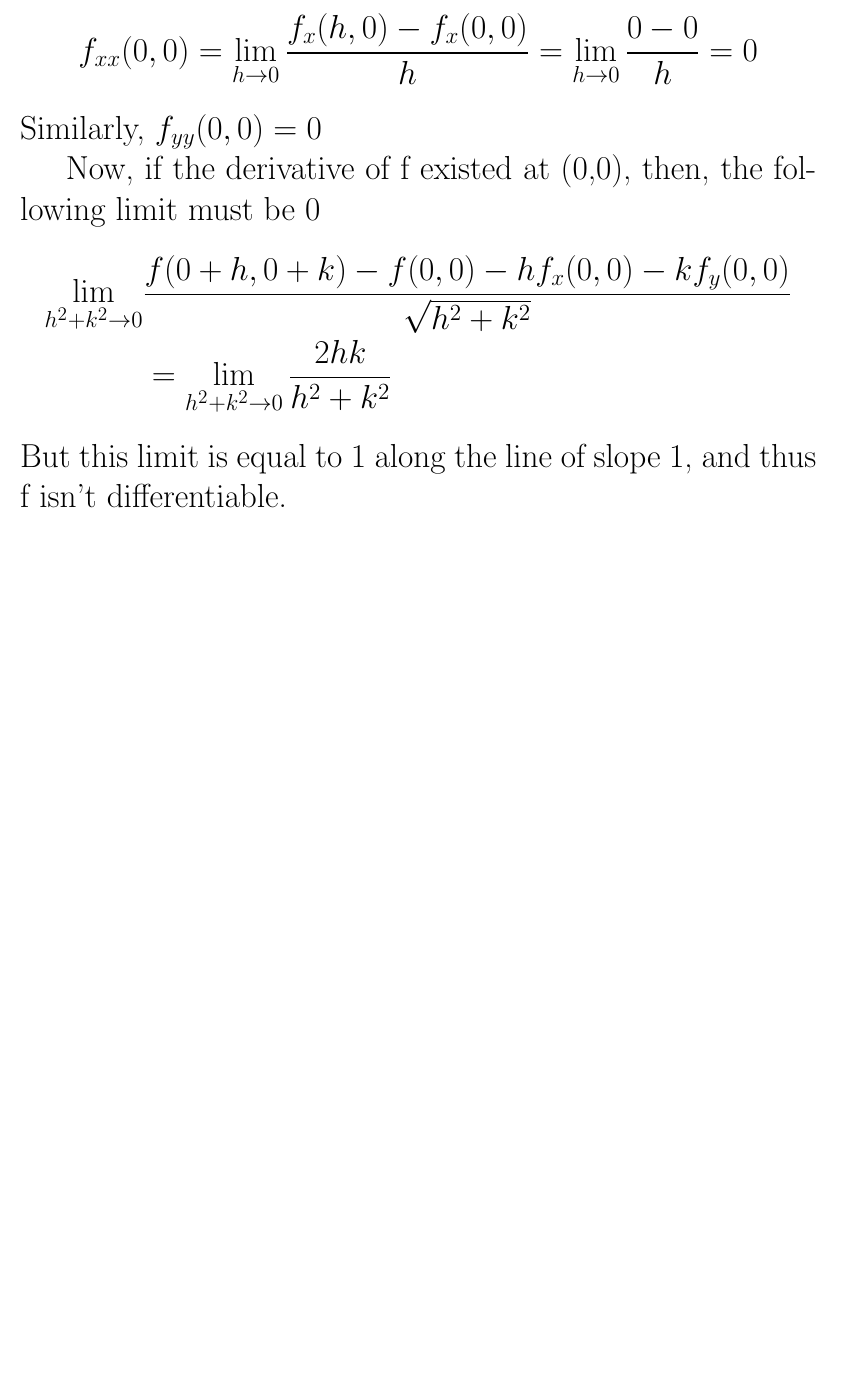
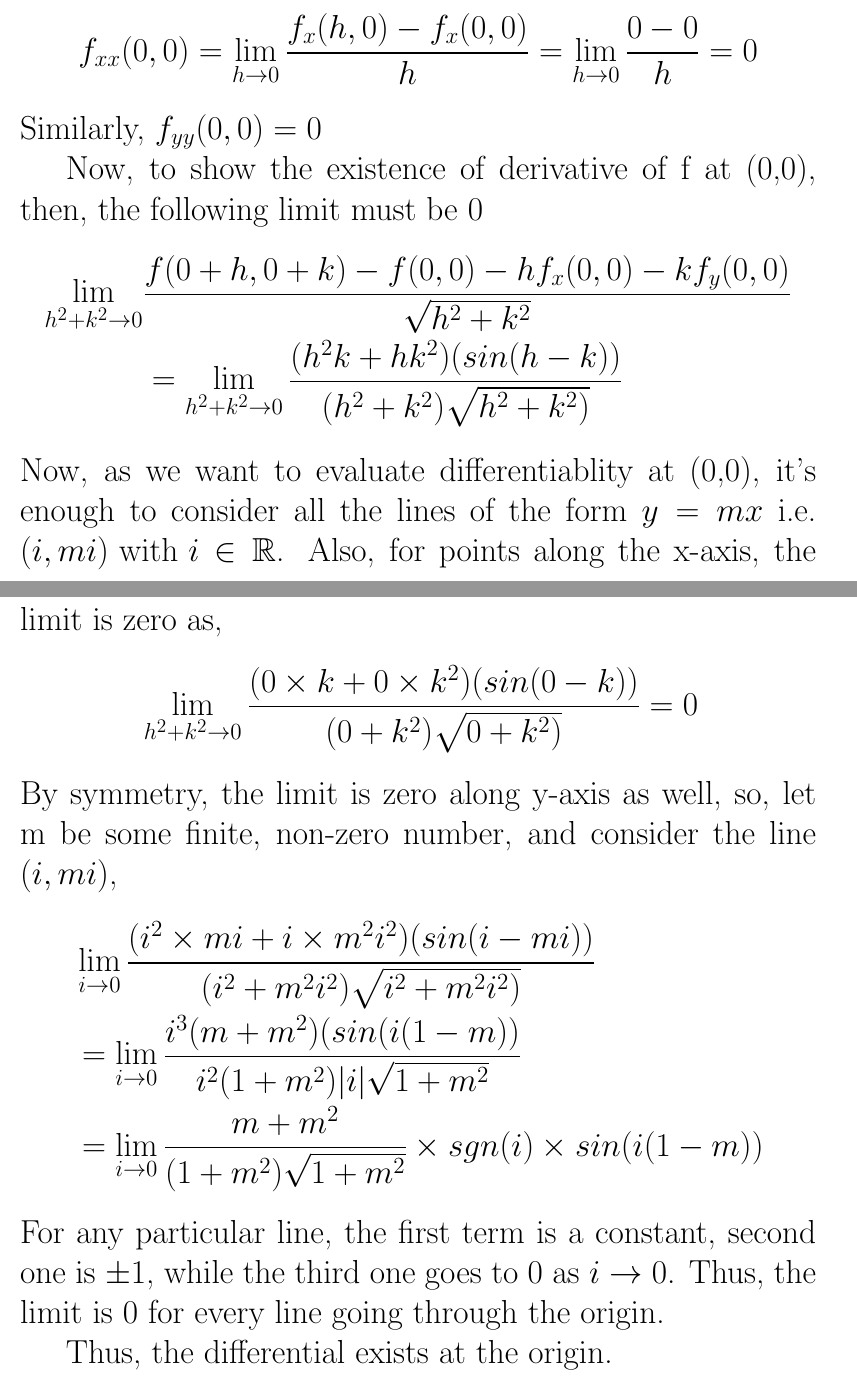
Before and after one commit to 4amVim/Undergrad-Thesis, a LaTeX problem sheet (Analysis/Assignment3.tex): part of page 2 of 5 before the commit and two parts of pages 2 and 3 of 6 after it, the two joined at a grey line, cut so that both start at the same text, the shorter picture padded with empty space. Compiled offline with pdfLaTeX.

Commit message:
arghh Q4a

```diff
--- a/Analysis/Assignment3.tex
+++ b/Analysis/Assignment3.tex
@@ -77,18 +76,41 @@ To show the existence of second derivatives ,
 \end{equation*}
 Similarly, $f_{yy}(0,0)=0$
 
-Now, if the derivative of f existed at (0,0), then, the following limit must be 0
+Now, to show the existence of derivative of f at (0,0), then, the following limit must be 0
 \begin{equation*}
 	\begin{split}
 		\lim_{h^2+k^2 \to 0}&\frac{f(0+h,0+k)-f(0,0) -hf_x(0,0)-kf_y(0,0)
 		}{\sqrt{h^2+k^2}} \\
-		&=\lim_{h^2+k^2 \to 0} \frac{2hk}{h^2+k^2}
+		&=\lim_{h^2+k^2 \to 0} \frac{(h^2k+hk^2)(sin(h-k))}{(h^2+k^2)\sqrt{h^2+k^2)}} \\
 	\end{split}
 \end{equation*}
-But this limit is equal to $1$ along the line of slope 1, and thus f isn't differentiable.
+Now, as we want to evaluate differentiablity at (0,0), it's enough to consider all the lines of the
+form $y=mx$ i.e. $(i,mi) \text{ with } i \in \mathbb{R}$. Also, for points along the x-axis, the limit is zero as,
+\begin{equation*}
+	\begin{split}
+		&\lim_{h^2+k^2 \to 0} \frac{(0 \times k+0 \times k^2)(sin(0-k))}{(0+k^2)\sqrt{0+k^2)}}=0
+	\end{split}
+\end{equation*}
+By symmetry, the limit is zero along y-axis as well, so, let m be some finite, non-zero number,
+and consider the line $(i,mi)$,
+\begin{equation*}
+	\begin{split}
+		&\lim_{i \to 0} \frac{(i^2 \times mi+i \times m^2i^2)
+		(sin(i-mi))}{(i^2+m^2i^2)\sqrt{i^2+m^2i^2)}}\\
+		&=\lim_{i \to 0} \frac{i^3(m+m^2)(sin(i(1-m))}{i^2(1+m^2) |i|\sqrt{1+m^2}}\\
+		&=\lim_{i \to 0} \frac{m+m^2}{(1+m^2) \sqrt{1+m^2}} \times sgn(i) \times sin(i(1-m)) \\
+	\end{split}
+\end{equation*}
+For any particular line, the first term is a constant, second one is $\pm 1$, while the third one goes
+to $0$ as $i \to 0$. Thus, the limit is $0$ for every line going through the origin.
+
+Thus, the differential exists at the origin.
 
 
 \newpage
+%}}}
+
+
 %{{{ defended already
 \paragraph{Question 5 (Marked)}
 \[ f(x,y)=xy(1-x^2-y^2) \]
```
Also changed, not shown: Analysis/Assignment3.pdf, Analysis/Assignment3.tex (1 more changed lines).
